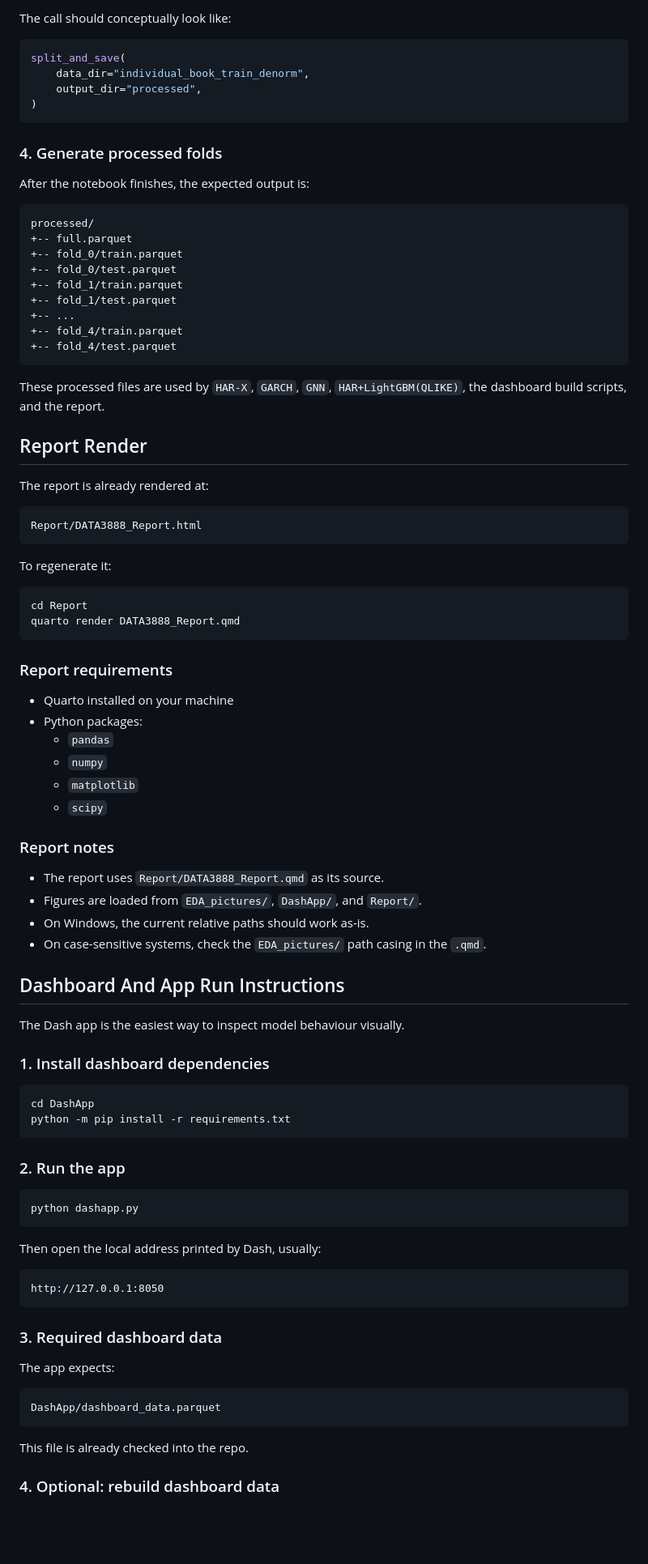
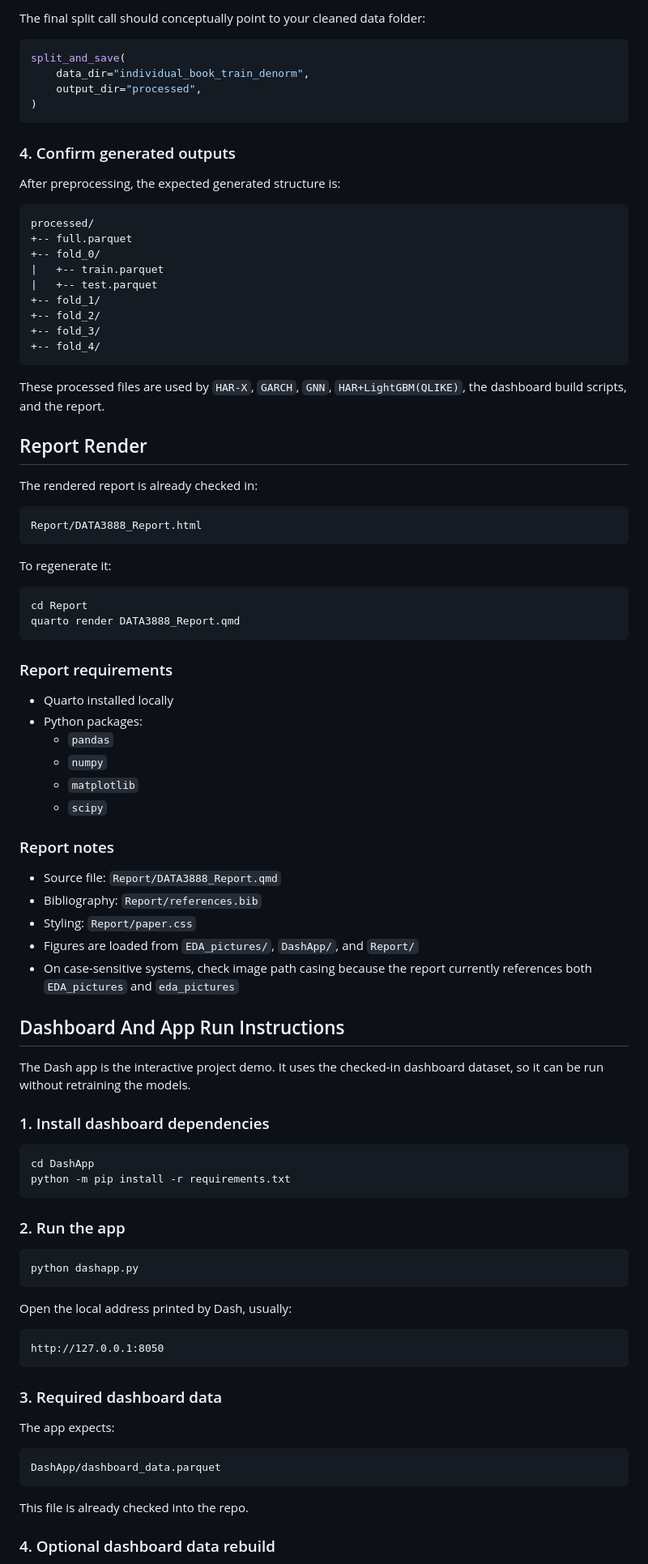
Before and after one commit to r4hibRT/DATA3888-Finance-21, a Markdown page: README.md, the part around one of its changes. Shown at 81% size. GitHub-like rendering; blank space fills up the shorter version.

````diff
--- a/README.md
+++ b/README.md
@@ -193,5 +186,5 @@ The notebook currently contains a personal absolute path in the final `split_and
 
-The call should conceptually look like:
+The final split call should conceptually point to your cleaned data folder:
 
 ```python
 split_and_save(
@@ -200,27 +193,27 @@ split_and_save(
 )
 ```
 
-### 4. Generate processed folds
+### 4. Confirm generated outputs
 
-After the notebook finishes, the expected output is:
+After preprocessing, the expected generated structure is:
 
 ```text
 processed/
 +-- full.parquet
-+-- fold_0/train.parquet
-+-- fold_0/test.parquet
-+-- fold_1/train.parquet
-+-- fold_1/test.parquet
-+-- ...
-+-- fold_4/train.parquet
-+-- fold_4/test.parquet
++-- fold_0/
+|   +-- train.parquet
+|   +-- test.parquet
++-- fold_1/
++-- fold_2/
++-- fold_3/
++-- fold_4/
 ```
 
 These processed files are used by `HAR-X`, `GARCH`, `GNN`, `HAR+LightGBM(QLIKE)`, the dashboard build scripts, and the report.
 
 ## Report Render
 
-The report is already rendered at:
+The rendered report is already checked in:
 
 ```text
 Report/DATA3888_Report.html
@@ -235,7 +228,7 @@ quarto render DATA3888_Report.qmd
 
 ### Report requirements
 
-- Quarto installed on your machine
+- Quarto installed locally
 - Python packages:
   - `pandas`
   - `numpy`
@@ -244,14 +237,15 @@ quarto render DATA3888_Report.qmd
 
 ### Report notes
 
-- The report uses `Report/DATA3888_Report.qmd` as its source.
-- Figures are loaded from `EDA_pictures/`, `DashApp/`, and `Report/`.
-- On Windows, the current relative paths should work as-is.
-- On case-sensitive systems, check the `EDA_pictures/` path casing in the `.qmd`.
+- Source file: `Report/DATA3888_Report.qmd`
+- Bibliography: `Report/references.bib`
+- Styling: `Report/paper.css`
+- Figures are loaded from `EDA_pictures/`, `DashApp/`, and `Report/`
+- On case-sensitive systems, check image path casing because the report currently references both `EDA_pictures` and `eda_pictures`
 
 ## Dashboard And App Run Instructions
 
-The Dash app is the easiest way to inspect model behaviour visually.
+The Dash app is the interactive project demo. It uses the checked-in dashboard dataset, so it can be run without retraining the models.
 
 ### 1. Install dashboard dependencies
 
@@ -266,7 +260,7 @@ python -m pip install -r requirements.txt
 python dashapp.py
 ```
 
-Then open the local address printed by Dash, usually:
+Open the local address printed by Dash, usually:
 
 ```text
 http://127.0.0.1:8050
@@ -282,5 +276,5 @@ DashApp/dashboard_data.parquet
 
 This file is already checked into the repo.
 
-### 4. Optional: rebuild dashboard data
+### 4. Optional dashboard data rebuild
 
````
Also changed, not shown: other parts of README.md (+59 -68 lines).
